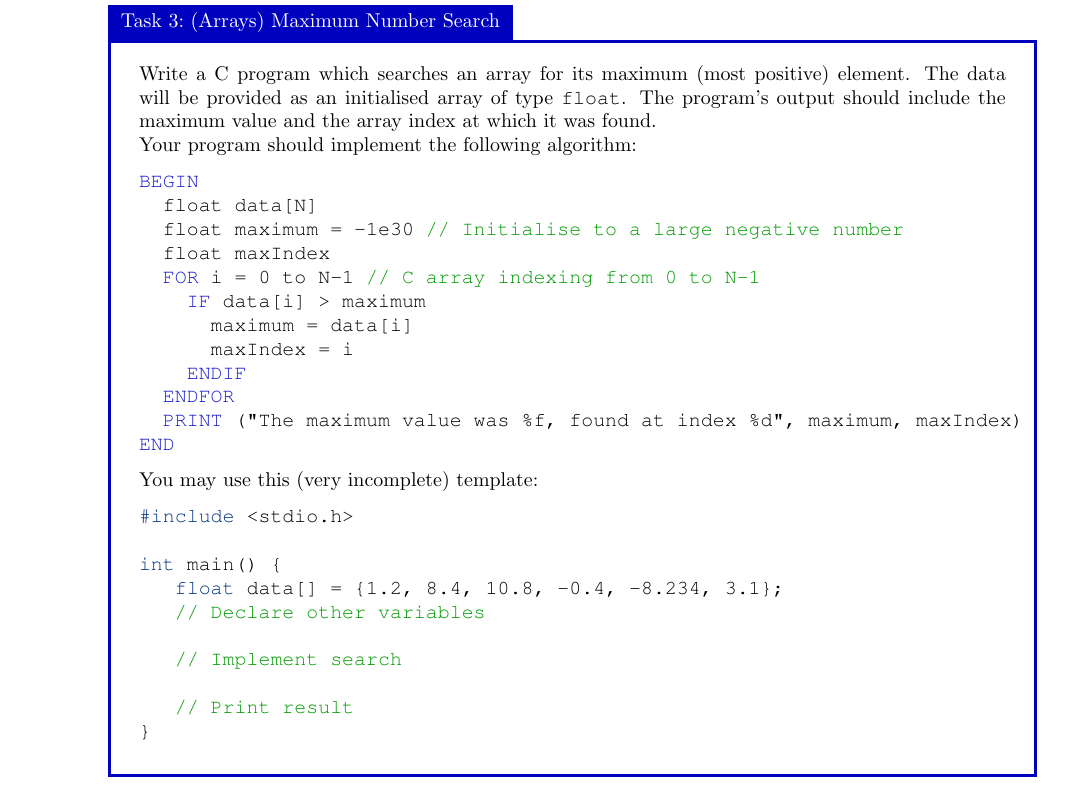
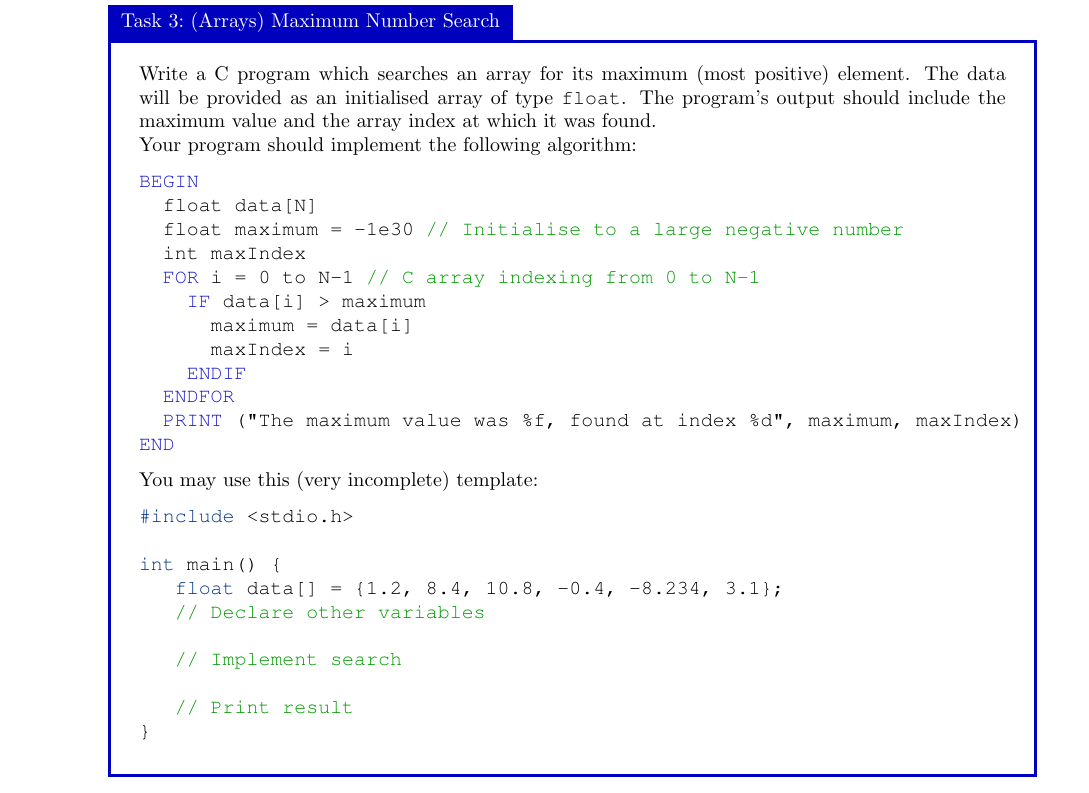
Before and after one commit to bschulznewy/engg1003, a LaTeX document (Labs/LabWk5.tex): part of page 7 of 20, cut so that both start at the same text. Compiled offline with pdfLaTeX.

Commit message:
Fixed typo

```diff
--- a/Labs/LabWk5.tex
+++ b/Labs/LabWk5.tex
@@ -272,7 +272,7 @@ Your program should implement the following algorithm:
 BEGIN
 	float data[N]
 	float maximum = -1e30 // Initialise to a large negative number
-	float maxIndex
+	int maxIndex
 	FOR i = 0 to N-1 // C array indexing from 0 to N-1
 		IF data[i] > maximum
 			maximum = data[i]
```
Also changed, not shown: Labs/LabWk5.pdf.
